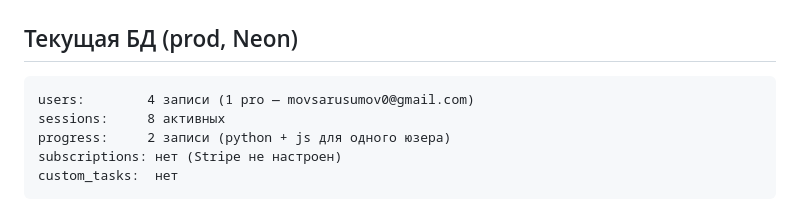
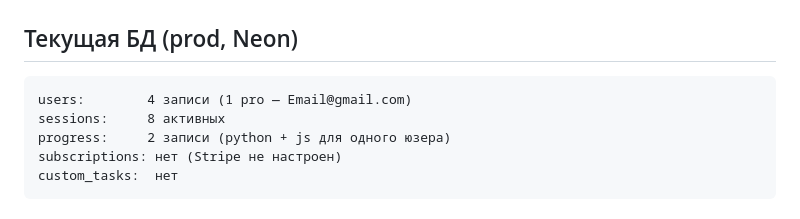
Before and after one commit to movsarusumov172-crypto/studingLP, a Markdown page: README.md, the part around the change. GitHub-like rendering.

````diff
--- a/README.md
+++ b/README.md
@@ -373,7 +373,7 @@ npm run dist     # → dist/JS Infinite Trainer Setup 1.0.0.exe
 ## Текущая БД (prod, Neon)
 
 ```
-users:        4 записи (1 pro — movsarusumov0@gmail.com)
+users:        4 записи (1 pro — Email@gmail.com)
 sessions:     8 активных
 progress:     2 записи (python + js для одного юзера)
 subscriptions: нет (Stripe не настроен)
````
